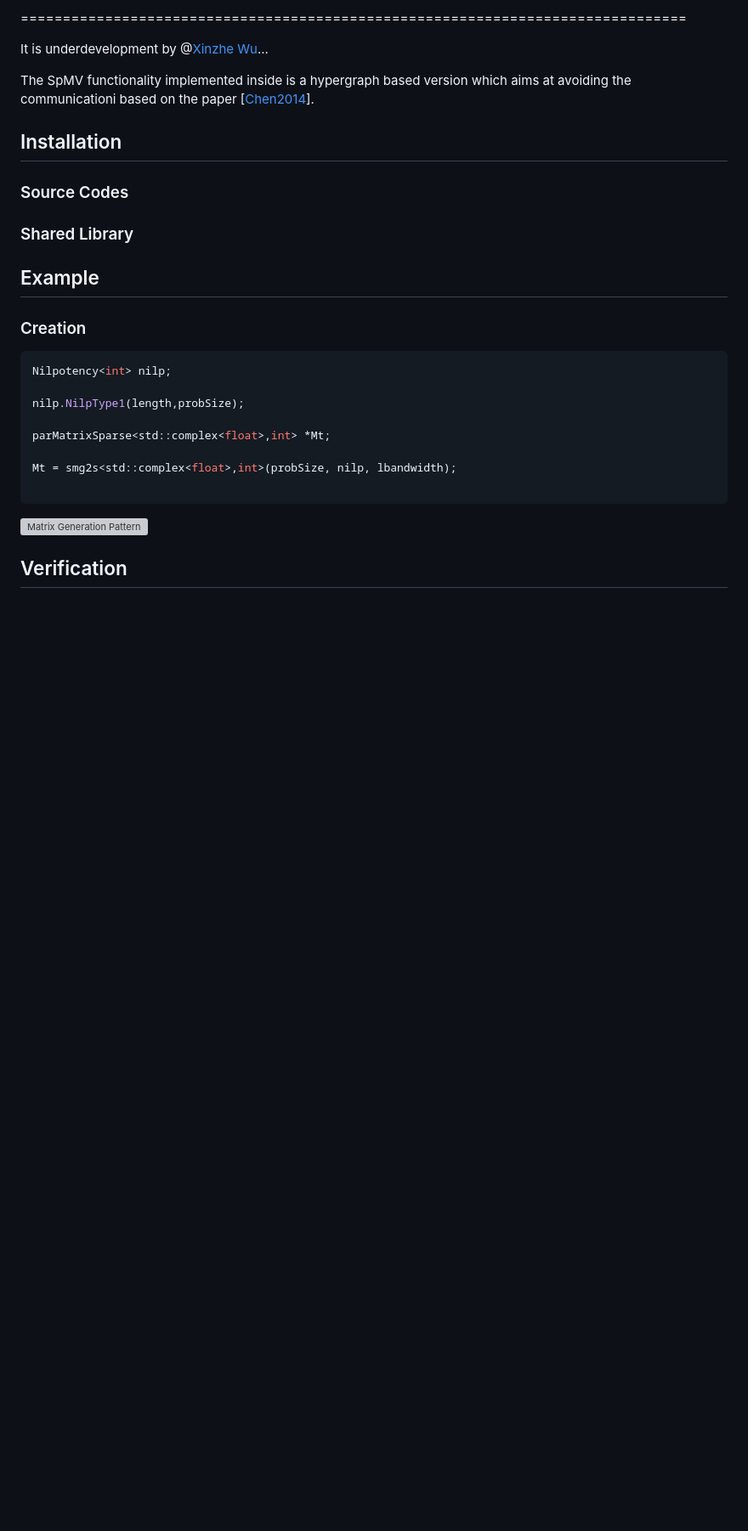
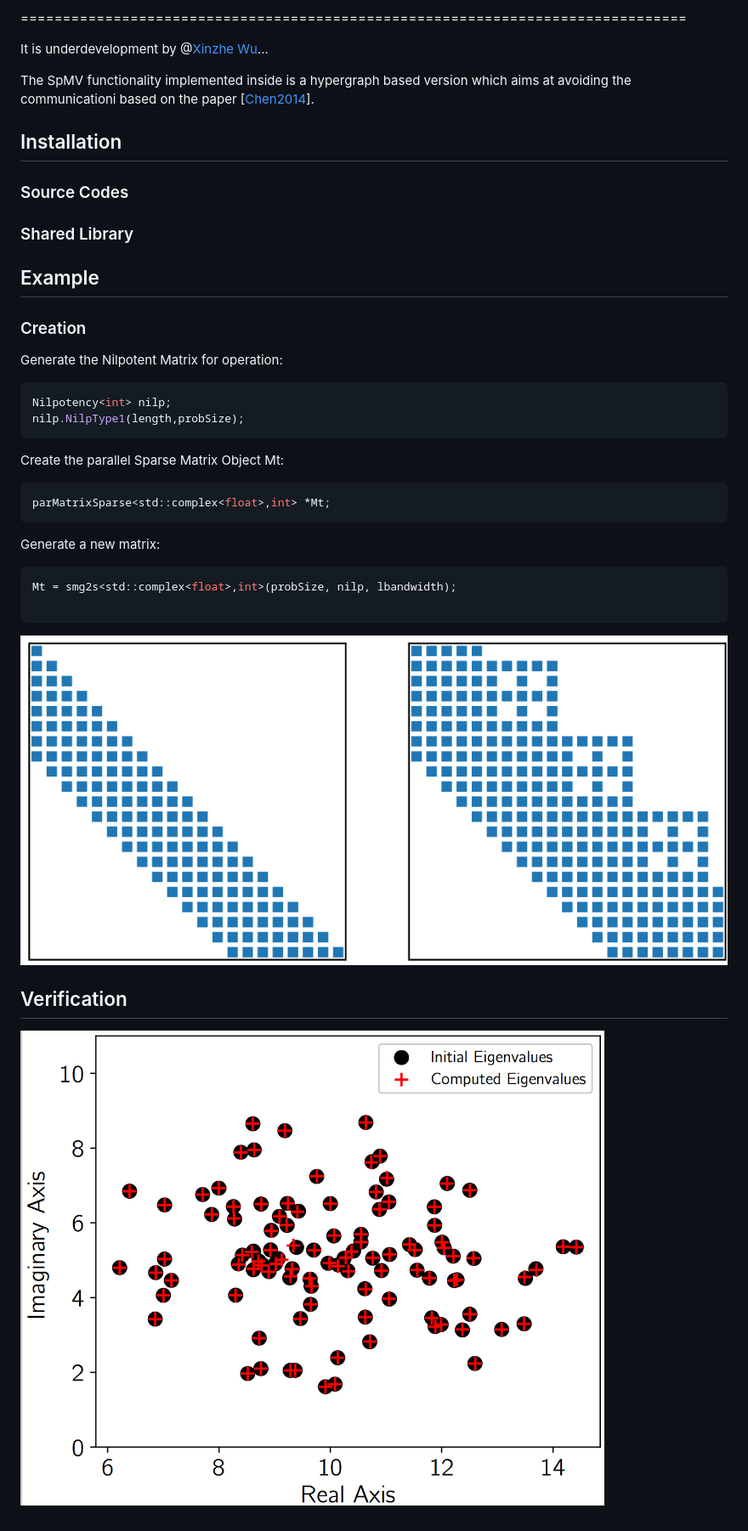
Before and after one commit to SMG2S/SMG2S, a Markdown page: README.md, the part around the change. Shown at 85% size. GitHub-like rendering; pictures changed too: figure/matgen.png (added), figure/vector.png (added); blank space fills up the shorter version; grey boxes are pictures that could not be loaded.

````diff
--- a/README.md
+++ b/README.md
@@ -15,18 +15,23 @@ The SpMV functionality implemented inside is a hypergraph based version which ai
 
 ## Example
 ### Creation
-
+Generate the Nilpotent Matrix for operation:
 ```cpp
 Nilpotency<int> nilp;
-
 nilp.NilpType1(length,probSize);
-
+```
+Create the parallel Sparse Matrix Object Mt:
+```cpp
 parMatrixSparse<std::complex<float>,int> *Mt;
-
+```
+Generate a new matrix:
+```cpp
 Mt = smg2s<std::complex<float>,int>(probSize, nilp, lbandwidth);
 
 ```
 
-![Matrix Generation Pattern](figure/matgen.pdf)
+![Matrix Generation Pattern](figure/matgen.png)
 
 ## Verification
+
+![Comparison of generated spectrum with given spectrum](figure/vector.png)
````
Also changed, not shown: 2 other files.
